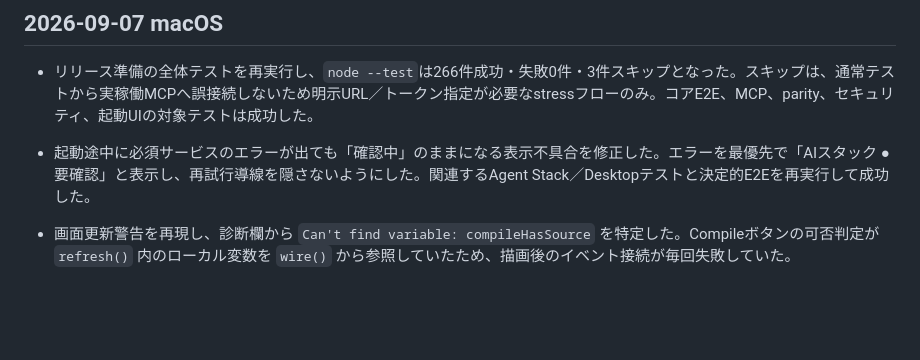
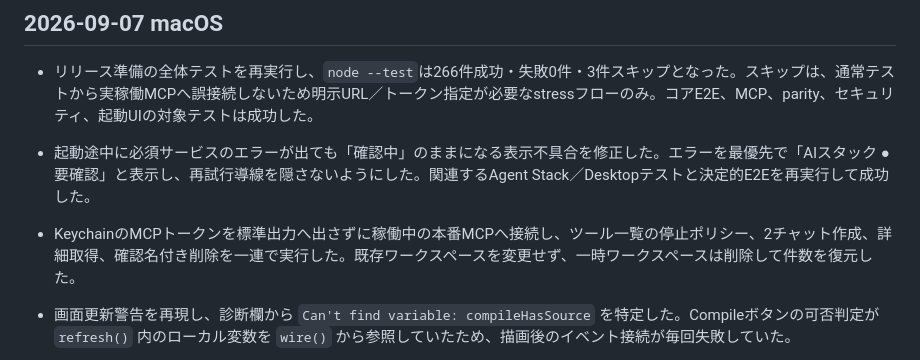
Before and after one commit to Unjuno/multicontext-chat, a Markdown page: docs/PRODUCT_RUNTIME_CHECK.md, the part around the change. Rendered like a GitHub page; blank space fills up the shorter version.

Commit message:
record production MCP release flow

```diff
--- a/docs/PRODUCT_RUNTIME_CHECK.md
+++ b/docs/PRODUCT_RUNTIME_CHECK.md
@@ -37,6 +37,7 @@
 
 - リリース準備の全体テストを再実行し、`node --test`は266件成功・失敗0件・3件スキップとなった。スキップは、通常テストから実稼働MCPへ誤接続しないため明示URL／トークン指定が必要なstressフローのみ。コアE2E、MCP、parity、セキュリティ、起動UIの対象テストは成功した。
 - 起動途中に必須サービスのエラーが出ても「確認中」のままになる表示不具合を修正した。エラーを最優先で「AIスタック ● 要確認」と表示し、再試行導線を隠さないようにした。関連するAgent Stack／Desktopテストと決定的E2Eを再実行して成功した。
+- KeychainのMCPトークンを標準出力へ出さずに稼働中の本番MCPへ接続し、ツール一覧の停止ポリシー、2チャット作成、詳細取得、確認名付き削除を一連で実行した。既存ワークスペースを変更せず、一時ワークスペースは削除して件数を復元した。
 
 - 画面更新警告を再現し、診断欄から `Can't find variable: compileHasSource` を特定した。Compileボタンの可否判定が `refresh()` 内のローカル変数を `wire()` から参照していたため、描画後のイベント接続が毎回失敗していた。
 - `wire()` 内で保存済みメンバー履歴から回答有無を再計算するよう修正し、本番ビルド・アプリ再起動後に警告が消え、実行管理バー、Broadcast、Compile、チャット操作が表示されることを確認した。APIヘルスは HTTP 200、AIスタックは準備完了。
```
